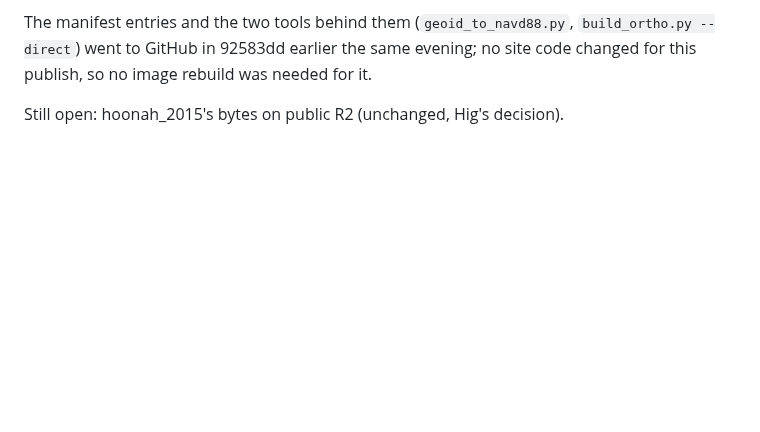
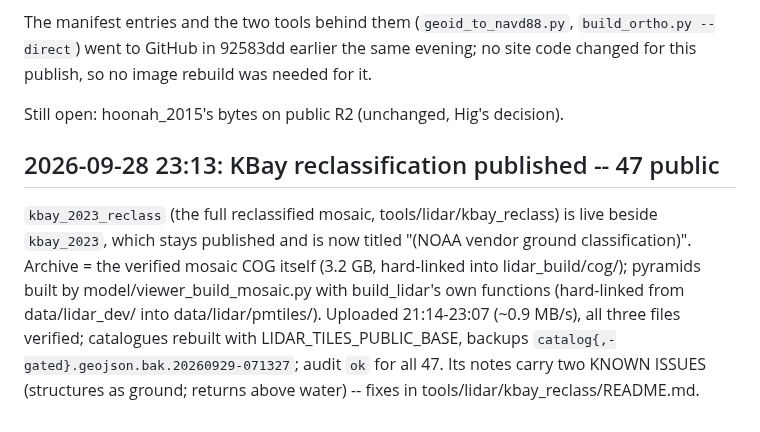
Before and after one commit to hig314/landslidescience, a Markdown page: tools/lidar/RESUME.md, the part around the change. Drawn GitHub-style; blank space fills up the shorter version.

Commit message:
Docs: KBay reclassification published beside the vendor surface, 47 public
Co-Authored-By: Claude Opus 5.5 <noreply@anthropic.com>

```diff
--- a/tools/lidar/RESUME.md
+++ b/tools/lidar/RESUME.md
@@ -491,3 +491,14 @@ evening; no site code changed for this publish, so no image rebuild was
 needed for it.
 
 Still open: hoonah_2015's bytes on public R2 (unchanged, Hig's decision).
+
+## 2026-09-28 23:13: KBay reclassification published -- 47 public
+
+`kbay_2023_reclass` (the full reclassified mosaic, tools/lidar/kbay_reclass) is live beside
+`kbay_2023`, which stays published and is now titled "(NOAA vendor ground classification)".
+Archive = the verified mosaic COG itself (3.2 GB, hard-linked into lidar_build/cog/); pyramids built
+by model/viewer_build_mosaic.py with build_lidar's own functions (hard-linked from data/lidar_dev/
+into data/lidar/pmtiles/). Uploaded 21:14-23:07 (~0.9 MB/s), all three files verified; catalogues
+rebuilt with LIDAR_TILES_PUBLIC_BASE, backups `catalog{,-gated}.geojson.bak.20260929-071327`;
+audit `ok` for all 47. Its notes carry two KNOWN ISSUES (structures as ground; returns above
+water) -- fixes in tools/lidar/kbay_reclass/README.md.
```
Also changed, not shown: CLAUDE.md (+2 -2 lines).
